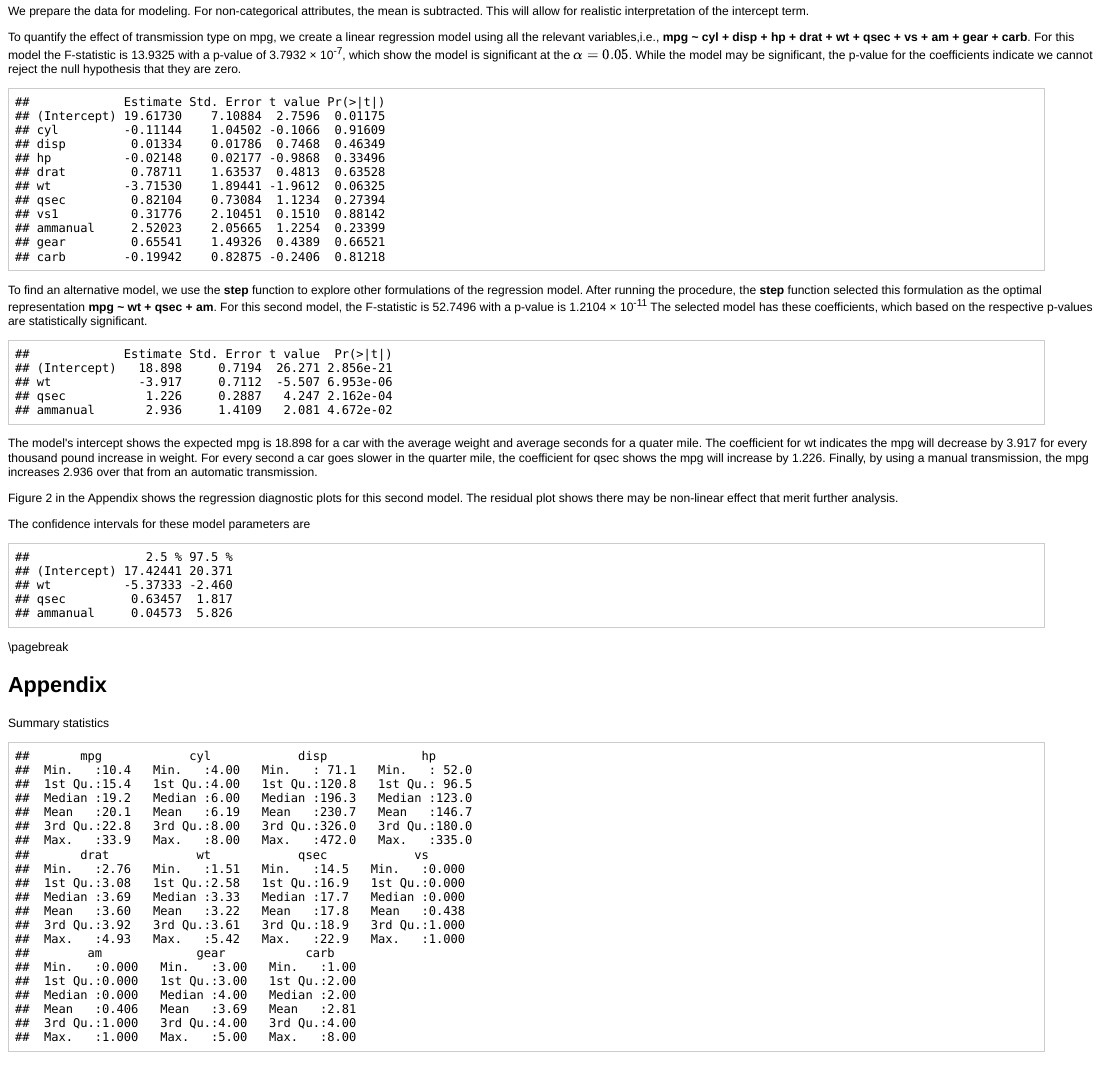
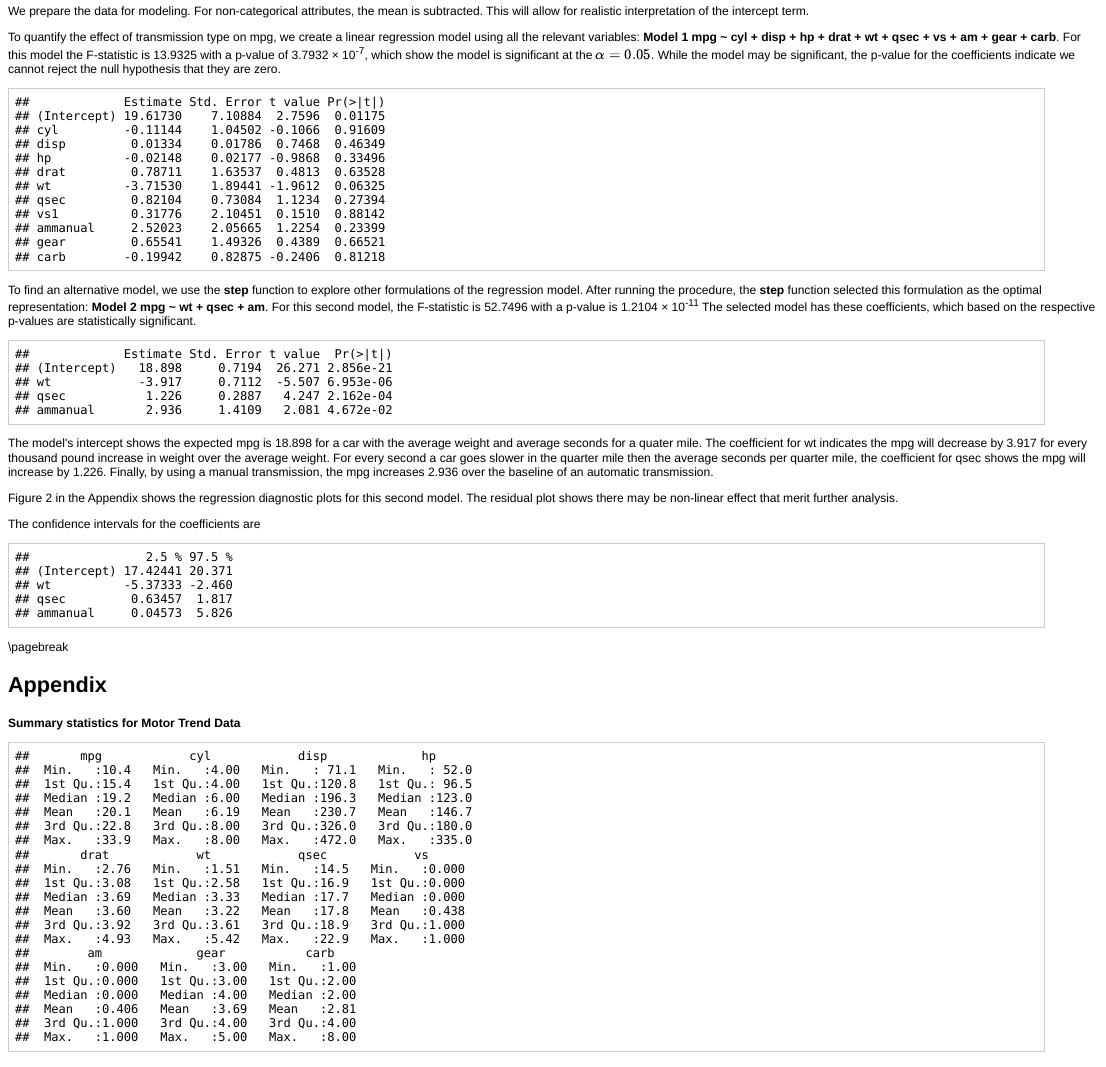
Before and after one commit to jimthompson5802/Regression, an R Markdown document (RegressionProject.Rmd): the page in a window 1100 px wide, from 350 px down, and a second part further down, joined at a grey line. The pictures show the output file RegressionProject.html that the author committed with the source, opened offline.

Commit message:
revised the write-up

````diff
--- a/RegressionProject.Rmd
+++ b/RegressionProject.Rmd
@@ -55,7 +55,7 @@
 lm1 <- lm(mpg~.,data=cars); lm1.s <- summary(lm1); f<-lm1.s$fstatistic
 ```
 To quantify the effect of transmission type on mpg, we create a linear regression model
-using all the relevant variables,i.e., **`r get.formula(lm1)`**.  For this model the F-statistic is `r f[1]` with a p-value of `r pf(f[1],f[2],f[3],lower.tail=FALSE)`, which show the model is
+using all the relevant variables: **Model 1 `r get.formula(lm1)`**.  For this model the F-statistic is `r f[1]` with a p-value of `r pf(f[1],f[2],f[3],lower.tail=FALSE)`, which show the model is
 significant at the $\alpha=0.05$.  While the model may be significant, the
 p-value for the coefficients indicate we cannot reject the null hypothesis that they are zero.
 ```{r ,echo=FALSE}
@@ -64,7 +64,7 @@
 ```{r ,message=FALSE,echo=FALSE,results='hide'}
 lm2 <- step(lm1, direction="both"); lm2.s <- summary(lm2)
 ```
-To find an alternative model, we use the **step** function to explore other formulations of the regression model.  After running the procedure, the **step** function selected this formulation as the optimal representation **`r get.formula(lm2)`**. For this second model, the F-statistic is `r  lm2.s$fstatistic[1]` with a p-value is `r f<-lm2.s$fstatistic;  pf(f[1],f[2],f[3],lower.tail=FALSE)`  The selected model has these coefficients, which based on the respective p-values are
+To find an alternative model, we use the **step** function to explore other formulations of the regression model.  After running the procedure, the **step** function selected this formulation as the optimal representation: **Model 2 `r get.formula(lm2)`**. For this second model, the F-statistic is `r  lm2.s$fstatistic[1]` with a p-value is `r f<-lm2.s$fstatistic;  pf(f[1],f[2],f[3],lower.tail=FALSE)`  The selected model has these coefficients, which based on the respective p-values are
 statistically significant.
 ```{r ,echo=FALSE}
 lm2.s$coefficients
@@ -72,15 +72,16 @@
 The model's intercept shows the expected mpg is `r round(coef(lm2)[1],3)` for a car with
 the average weight and average seconds for a quater mile.  The coefficient for wt indicates
 the mpg will decrease by `r round(abs(coef(lm2)[2]),3)` for every thousand pound increase in
-weight.  For every second a car goes slower in the quarter mile, the coefficient for
+weight over the average weight.  For every second a car goes slower in the quarter mile then
+the average seconds per quarter mile, the coefficient for
 qsec shows the mpg will increase by `r round(coef(lm2)[3],3)`.  Finally, by using
-a manual transmission, the mpg increases `r round(coef(lm2)[4],3)` over that from an
+a manual transmission, the mpg increases `r round(coef(lm2)[4],3)` over the baseline of an
 automatic transmission.
 
 Figure 2 in the Appendix shows the regression diagnostic plots for this second model.
 The residual plot shows there may be non-linear effect that merit further analysis.
 
-The confidence intervals for these model parameters are
+The confidence intervals for the coefficients are
 ```{r ,echo=FALSE}
 confint(lm2)
 ```
@@ -89,11 +90,12 @@
 
 Appendix
 --------
-Summary statistics
+**Summary statistics for Motor Trend Data**
 ```{r ,echo=FALSE}
 summary(mtcars)
 ```
 
+```{r ,echo=FALSE,fig.width=3.5,fig.height=3.5,fig.cap="MPG Comparision by Transmission Type"}
+## determine if mpg is dependent on transmission type
+boxplot(cars$mpg~cars$am,xlab="Transmission Type",ylab="mpg")
 
-**Figure 1**
-```{r ,echo=FALSE,fig.width=3.5,fig.height=3.5,fig.cap="Figure 1"}
@@ -107,8 +106,15 @@
 #        box.lty="blank")
 ```
 
-**Figure 2**
-```{r ,echo=FALSE,warning=FALSE,fig.width=5,fig.height=5}
+**Optimal Model Selection**
+This documents the series of predictor variables eliminated or added by the **step** function to achieve
+Model 2.  Criteria for model selection is based on the minimum Akaike Information Criteria
+(AIC).  This led to model **`r get.formula(lm2)`**.
+```{r ,echo=FALSE}
+lm2$anova
+```
+
+```{r ,echo=FALSE,warning=FALSE,fig.width=5,fig.height=5,fig.cap="Regression Diagnostics for Model 2"}
 par(mfrow=c(2,2),oma=c(0,0,1,0))
 plot(lm2)
 #mtext("Regression Diagnostics",outer=TRUE)
````
Also changed, not shown: ConvertMDToPDF.R (+2 -0 lines), RegressionProject.html, RegressionProject.md, RegressionProject.pdf, figure/unnamed-chunk-10.png, figure/unnamed-chunk-12.png, RegressionProject.Rmd (3 more changed lines).
